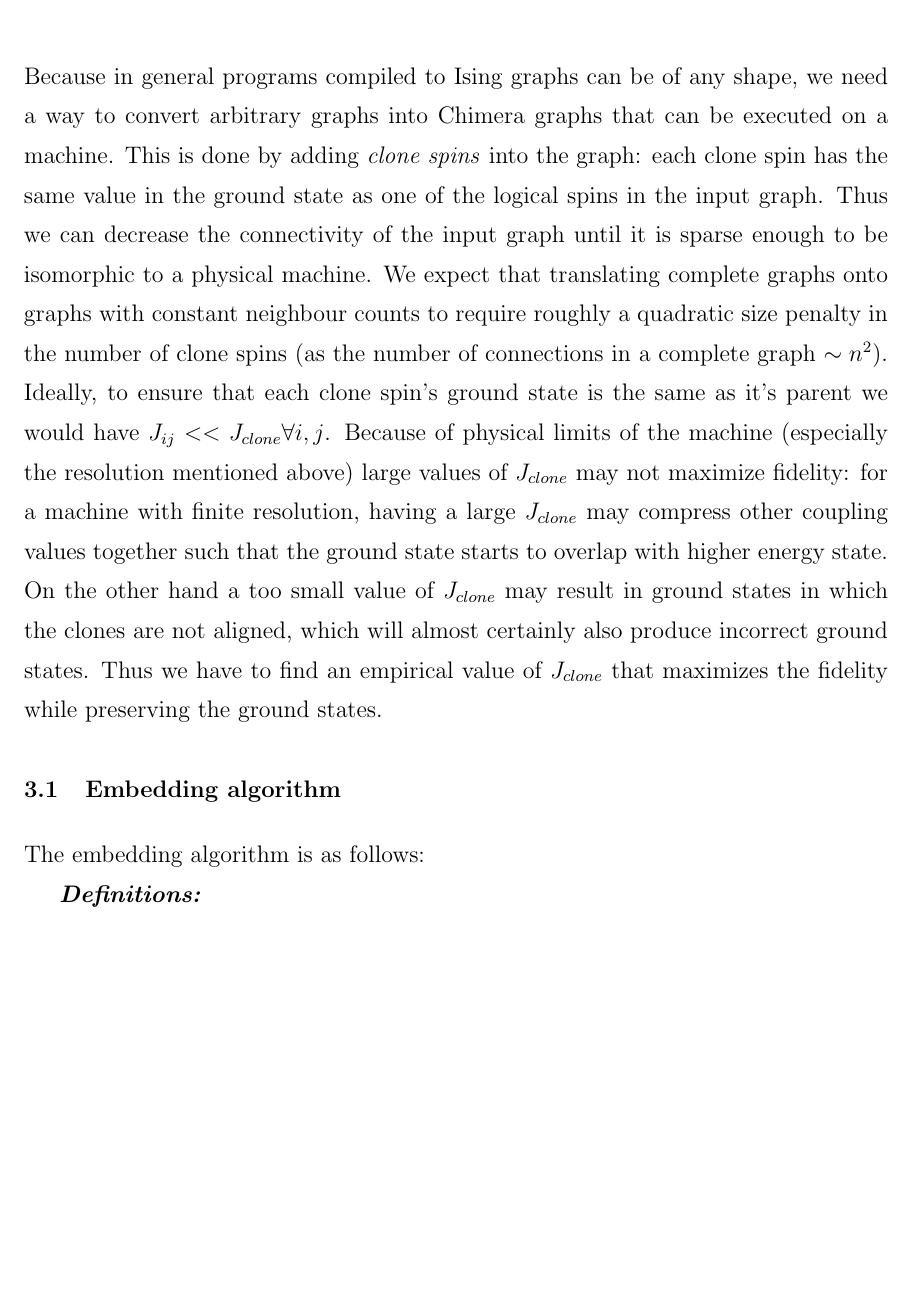
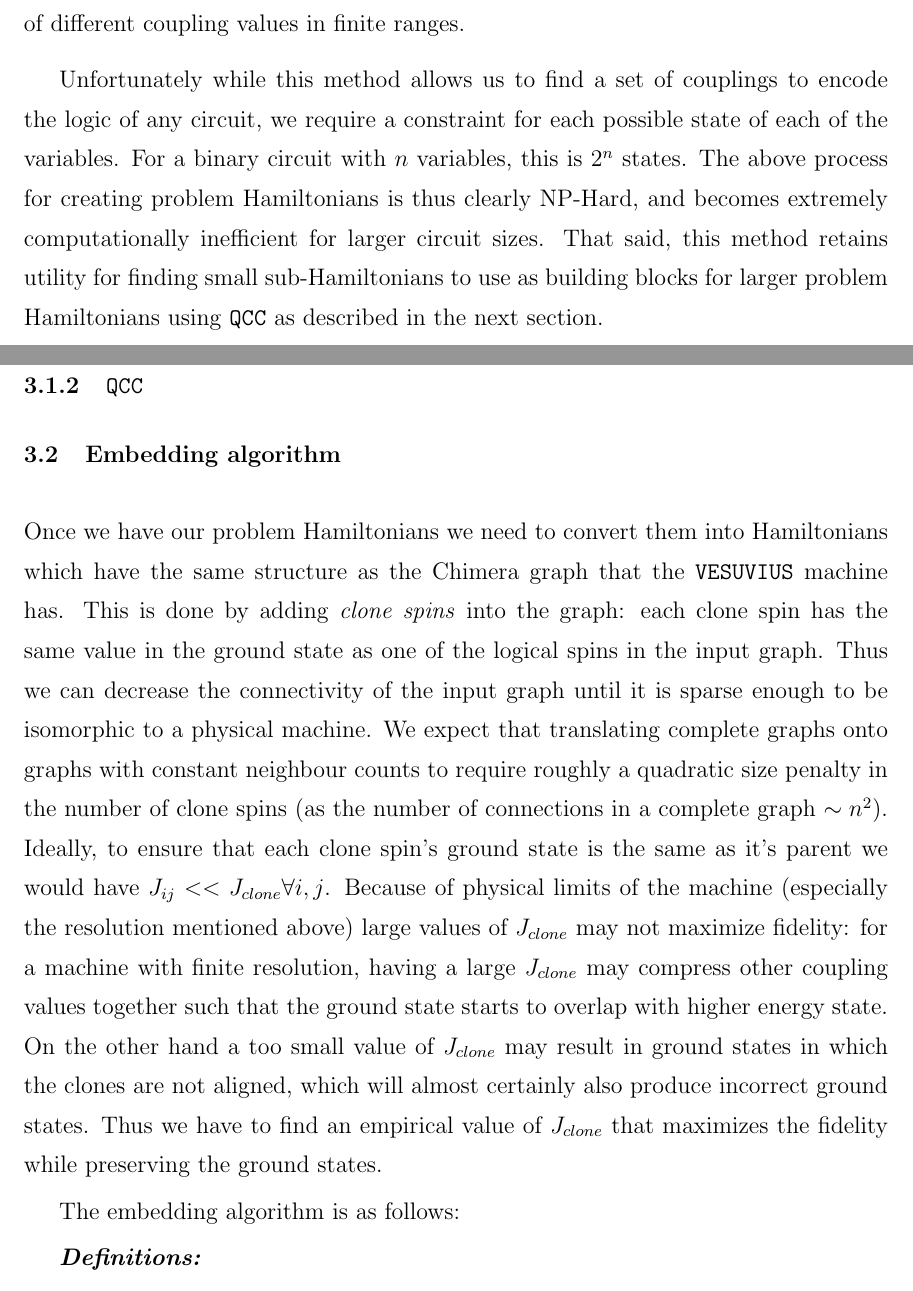
Before and after one commit to esnowkropla/eskthesis, a LaTeX thesis (eskthesis.tex, which reads tex/embed.tex): part of page 11 of 22 before the commit and two parts of pages 13 and 14 of 24 after it, the two joined at a grey line, cut at the place of the change, the shorter picture padded with empty space. Compiled offline with pdfLaTeX; a LaTeX package or settings file that is missing is left out.

Commit message:
LP stuff

```diff
--- a/tex/embed.tex
+++ b/tex/embed.tex
@@ -1,3 +1 @@
 \chapter{Embedding}
-Because in general programs compiled to Ising graphs can be of any shape, we need a way to convert arbitrary graphs into Chimera graphs that can be executed on a machine.  This is done by adding \emph{clone spins} into the graph: each clone spin has the same value in the ground state as one of the logical spins in the input graph.  Thus we can decrease the connectivity of the input graph until it is sparse enough to be isomorphic to a physical machine.  We expect that translating complete graphs onto graphs with constant neighbour counts to require roughly a quadratic size penalty in the number of clone spins (as the number of connections in a complete graph $\sim n^2$).
-Ideally, to ensure that each clone spin's ground state is the same as it's parent we would have $J_{ij} << J_{clone} \forall i,j$.  Because of physical limits of the machine (especially the resolution mentioned above) large values of $J_{clone}$ may not maximize fidelity: for a machine with finite resolution, having a large $J_{clone}$ may compress other coupling values together such that the ground state starts to overlap with higher energy state.  On the other hand a too small value of $J_{clone}$ may result in ground states in which the clones are not aligned, which will almost certainly also produce incorrect ground states. Thus we have to find an empirical value of $J_{clone}$ that maximizes the fidelity while preserving the ground states.
@@ -4,5 +24,16 @@ Ideally, to ensure that each clone spin's ground state is the same as it's paren
+Minimizing the sum of the coupling values simply helps to keep the number of different coupling values small and the spread between them down.  This will be important because physical adiabatic quantum computers can only implement a finite number of different coupling values in finite ranges.
+
+Unfortunately while this method allows us to find a set of couplings to encode the logic of any circuit, we require a constraint for each possible state of each of the variables.  For a binary circuit with $n$ variables, this is $2^n$ states.
+The above process for creating problem Hamiltonians is thus clearly NP-Hard, and becomes extremely computationally inefficient for larger circuit sizes.
+That said, this method retains utility for finding small sub-Hamiltonians to use as building blocks for larger problem Hamiltonians using \texttt{QCC} as described in the next section.
+
+\subsection{\texttt{QCC}}
 
 \section{Embedding algorithm}
+Once we have our problem Hamiltonians we need to convert them into Hamiltonians which have the same structure as the Chimera graph that the \texttt{VESUVIUS} machine has.  This is done by adding \emph{clone spins} into the graph: each clone spin has the same value in the ground state as one of the logical spins in the input graph.
+Thus we can decrease the connectivity of the input graph until it is sparse enough to be isomorphic to a physical machine.
+We expect that translating complete graphs onto graphs with constant neighbour counts to require roughly a quadratic size penalty in the number of clone spins (as the number of connections in a complete graph $\sim n^2$).
+Ideally, to ensure that each clone spin's ground state is the same as it's parent we would have $J_{ij} << J_{clone} \forall i,j$.  Because of physical limits of the machine (especially the resolution mentioned above) large values of $J_{clone}$ may not maximize fidelity: for a machine with finite resolution, having a large $J_{clone}$ may compress other coupling values together such that the ground state starts to overlap with higher energy state.  On the other hand a too small value of $J_{clone}$ may result in ground states in which the clones are not aligned, which will almost certainly also produce incorrect ground states. Thus we have to find an empirical value of $J_{clone}$ that maximizes the fidelity while preserving the ground states.
 
 The embedding algorithm is as follows:
 
```
Also changed, not shown: tex/embed.tex (22 more changed lines).
